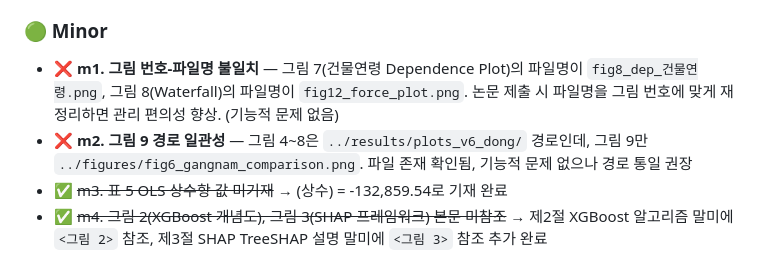
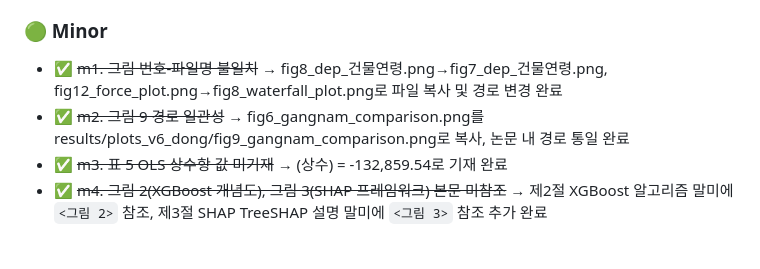
Before and after one commit to seokmogu/thesis-seoul-apt-xai, a Markdown page: paper/논문_리뷰_현재.md, the part around the change. Drawn GitHub-style.

```diff
--- a/paper/논문_리뷰_현재.md
+++ b/paper/논문_리뷰_현재.md
@@ -18,8 +18,8 @@ _(없음)_
 
 ### 🟢 Minor
 
-- ❌ **m1. 그림 번호-파일명 불일치** — 그림 7(건물연령 Dependence Plot)의 파일명이 `fig8_dep_건물연령.png`, 그림 8(Waterfall)의 파일명이 `fig12_force_plot.png`. 논문 제출 시 파일명을 그림 번호에 맞게 재정리하면 관리 편의성 향상. (기능적 문제 없음)
-- ❌ **m2. 그림 9 경로 일관성** — 그림 4~8은 `../results/plots_v6_dong/` 경로인데, 그림 9만 `../figures/fig6_gangnam_comparison.png`. 파일 존재 확인됨, 기능적 문제 없으나 경로 통일 권장
+- ✅ ~~m1. 그림 번호-파일명 불일치~~ → fig8_dep_건물연령.png→fig7_dep_건물연령.png, fig12_force_plot.png→fig8_waterfall_plot.png로 파일 복사 및 경로 변경 완료
+- ✅ ~~m2. 그림 9 경로 일관성~~ → fig6_gangnam_comparison.png를 results/plots_v6_dong/fig9_gangnam_comparison.png로 복사, 논문 내 경로 통일 완료
 - ✅ ~~m3. 표 5 OLS 상수항 값 미기재~~ → (상수) = -132,859.54로 기재 완료
 - ✅ ~~m4. 그림 2(XGBoost 개념도), 그림 3(SHAP 프레임워크) 본문 미참조~~ → 제2절 XGBoost 알고리즘 말미에 `<그림 2>` 참조, 제3절 SHAP TreeSHAP 설명 말미에 `<그림 3>` 참조 추가 완료
 
```
Also changed, not shown: paper/논문_초안.md (+3 -3 lines), results/plots_v6_dong/fig7_dep_건물연령.png (added), results/plots_v6_dong/fig8_waterfall_plot.png (added), results/plots_v6_dong/fig9_gangnam_comparison.png (added).
